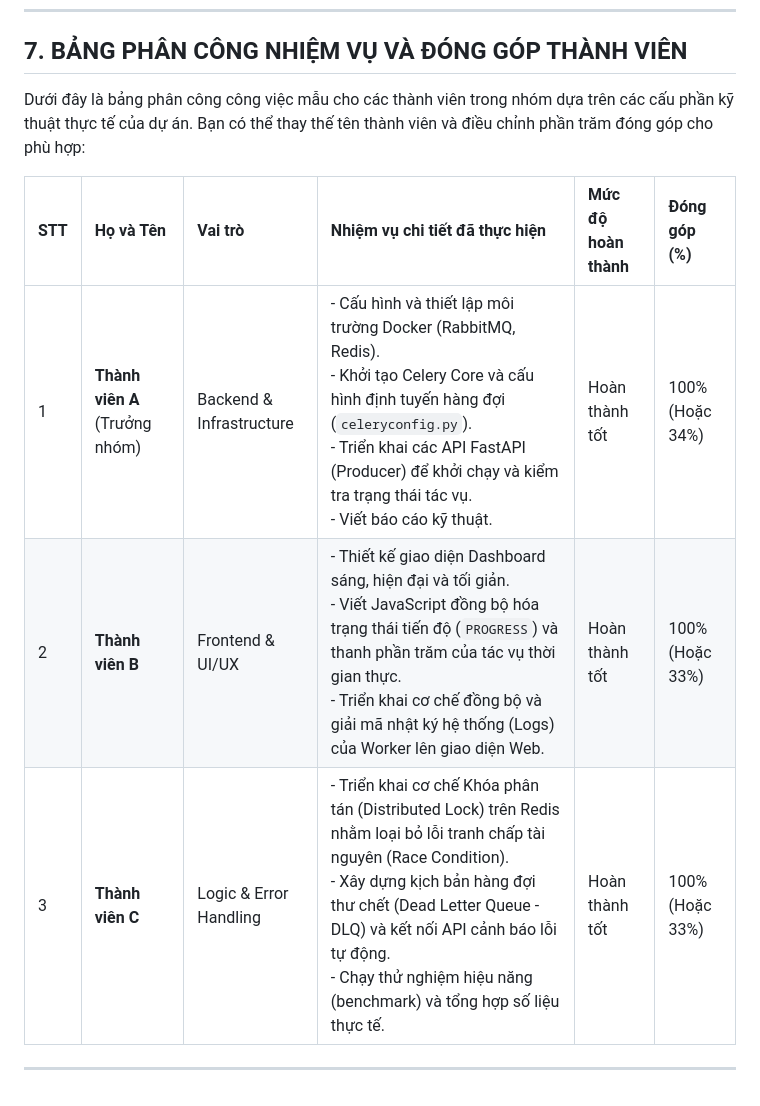
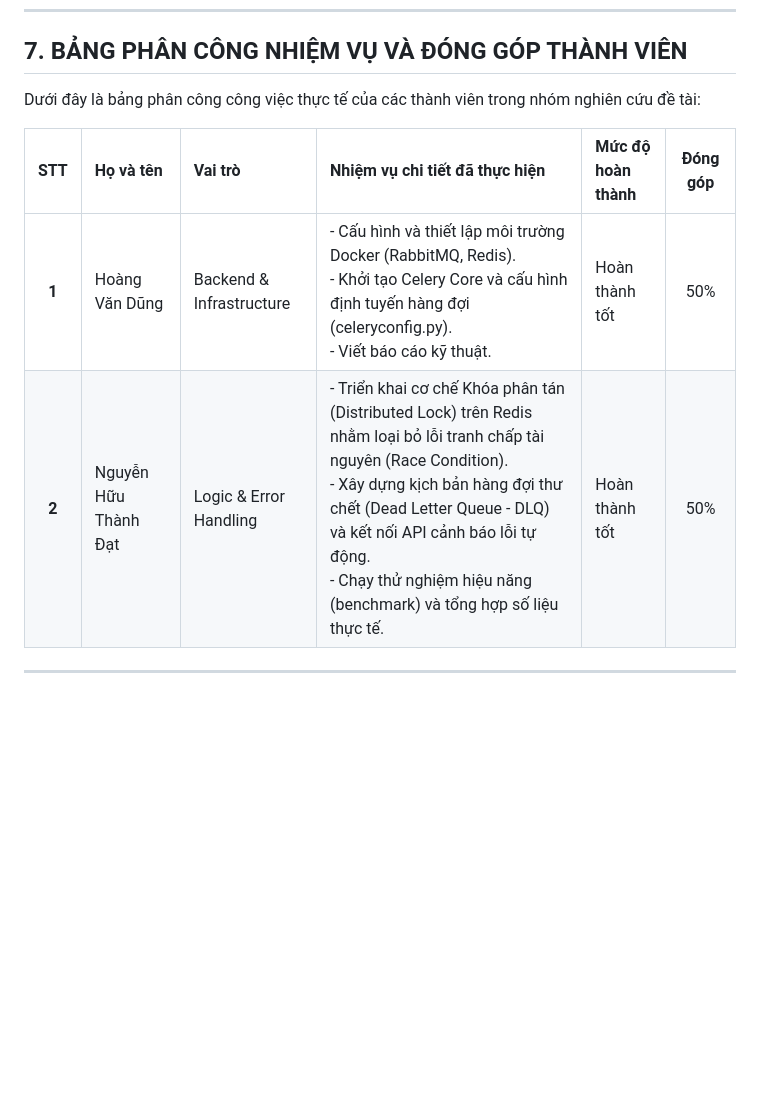
Before and after one commit to dunghvd79/celery-distributed-project, a Markdown page: docs/project_report.md, the part around the change. GitHub-like rendering; blank space fills up the shorter version.

Commit message:
docs: cap nhat danh sach phan cong cho Hoang Van Dung va Nguyen Huu Thanh Dat

```diff
--- a/docs/project_report.md
+++ b/docs/project_report.md
@@ -155,12 +155,11 @@ Dự án đã giải quyết triệt để bài toán xử lý tác vụ tốn t
 
 ## 7. BẢNG PHÂN CÔNG NHIỆM VỤ VÀ ĐÓNG GÓP THÀNH VIÊN
 
-Dưới đây là bảng phân công công việc mẫu cho các thành viên trong nhóm dựa trên các cấu phần kỹ thuật thực tế của dự án. Bạn có thể thay thế tên thành viên và điều chỉnh phần trăm đóng góp cho phù hợp:
+Dưới đây là bảng phân công công việc thực tế của các thành viên trong nhóm nghiên cứu đề tài:
 
-| STT | Họ và Tên | Vai trò | Nhiệm vụ chi tiết đã thực hiện | Mức độ hoàn thành | Đóng góp (%) |
-| :--- | :--- | :--- | :--- | :--- | :--- |
-| 1 | **Thành viên A** (Trưởng nhóm) | Backend & Infrastructure | - Cấu hình và thiết lập môi trường Docker (RabbitMQ, Redis).<br>- Khởi tạo Celery Core và cấu hình định tuyến hàng đợi (`celeryconfig.py`).<br>- Triển khai các API FastAPI (Producer) để khởi chạy và kiểm tra trạng thái tác vụ.<br>- Viết báo cáo kỹ thuật. | Hoàn thành tốt | 100% (Hoặc 34%) |
-| 2 | **Thành viên B** | Frontend & UI/UX | - Thiết kế giao diện Dashboard sáng, hiện đại và tối giản.<br>- Viết JavaScript đồng bộ hóa trạng thái tiến độ (`PROGRESS`) và thanh phần trăm của tác vụ thời gian thực.<br>- Triển khai cơ chế đồng bộ và giải mã nhật ký hệ thống (Logs) của Worker lên giao diện Web. | Hoàn thành tốt | 100% (Hoặc 33%) |
-| 3 | **Thành viên C** | Logic & Error Handling | - Triển khai cơ chế Khóa phân tán (Distributed Lock) trên Redis nhằm loại bỏ lỗi tranh chấp tài nguyên (Race Condition).<br>- Xây dựng kịch bản hàng đợi thư chết (Dead Letter Queue - DLQ) và kết nối API cảnh báo lỗi tự động.<br>- Chạy thử nghiệm hiệu năng (benchmark) và tổng hợp số liệu thực tế. | Hoàn thành tốt | 100% (Hoặc 33%) |
+| STT | Họ và tên | Vai trò | Nhiệm vụ chi tiết đã thực hiện | Mức độ hoàn thành | Đóng góp |
+| :---: | :--- | :--- | :--- | :--- | :---: |
+| **1** | Hoàng Văn Dũng | Backend & Infrastructure | - Cấu hình và thiết lập môi trường Docker (RabbitMQ, Redis).<br>- Khởi tạo Celery Core và cấu hình định tuyến hàng đợi (celeryconfig.py).<br>- Viết báo cáo kỹ thuật. | Hoàn thành tốt | 50% |
+| **2** | Nguyễn Hữu Thành Đạt | Logic & Error Handling | - Triển khai cơ chế Khóa phân tán (Distributed Lock) trên Redis nhằm loại bỏ lỗi tranh chấp tài nguyên (Race Condition).<br>- Xây dựng kịch bản hàng đợi thư chết (Dead Letter Queue - DLQ) và kết nối API cảnh báo lỗi tự động.<br>- Chạy thử nghiệm hiệu năng (benchmark) và tổng hợp số liệu thực tế. | Hoàn thành tốt | 50% |
 
 ---
```
